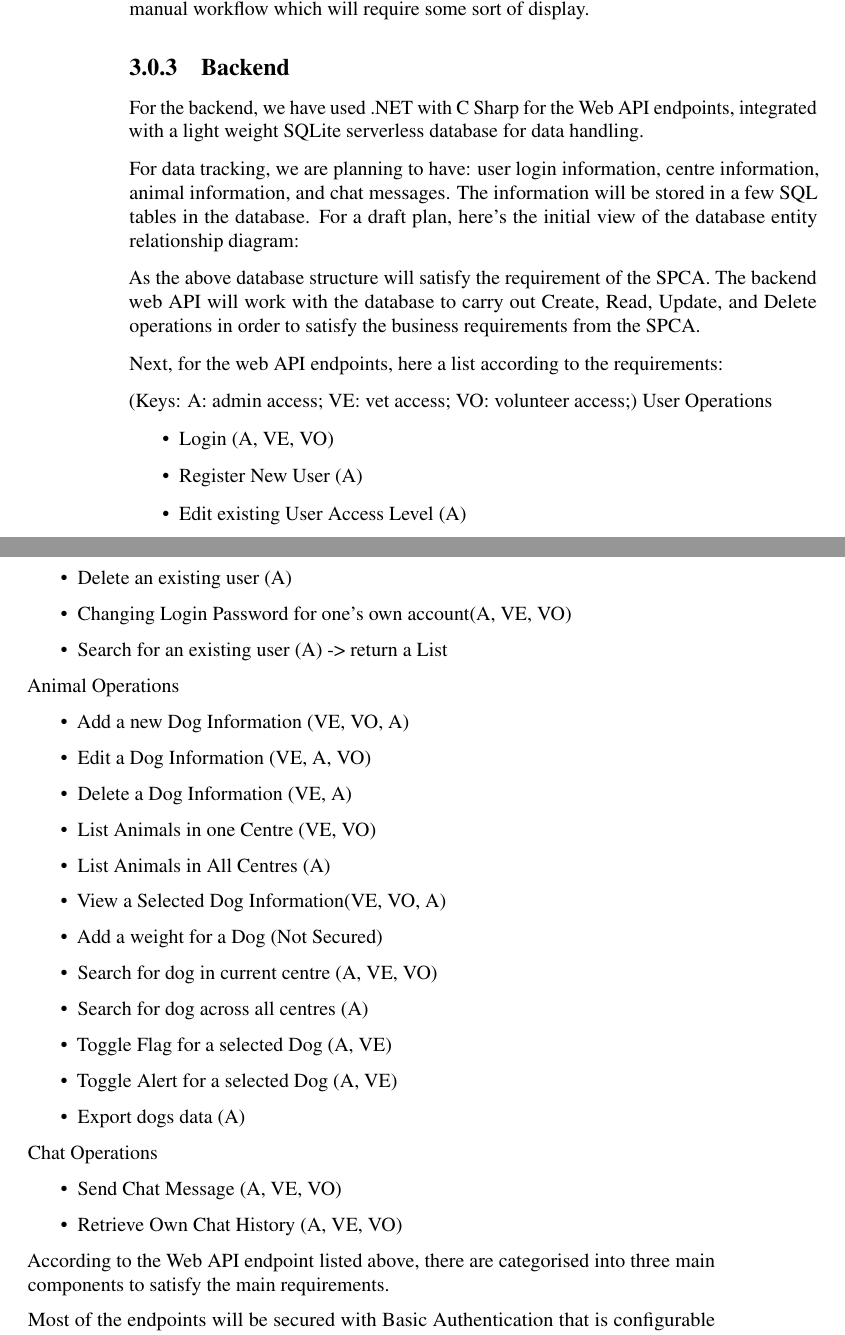
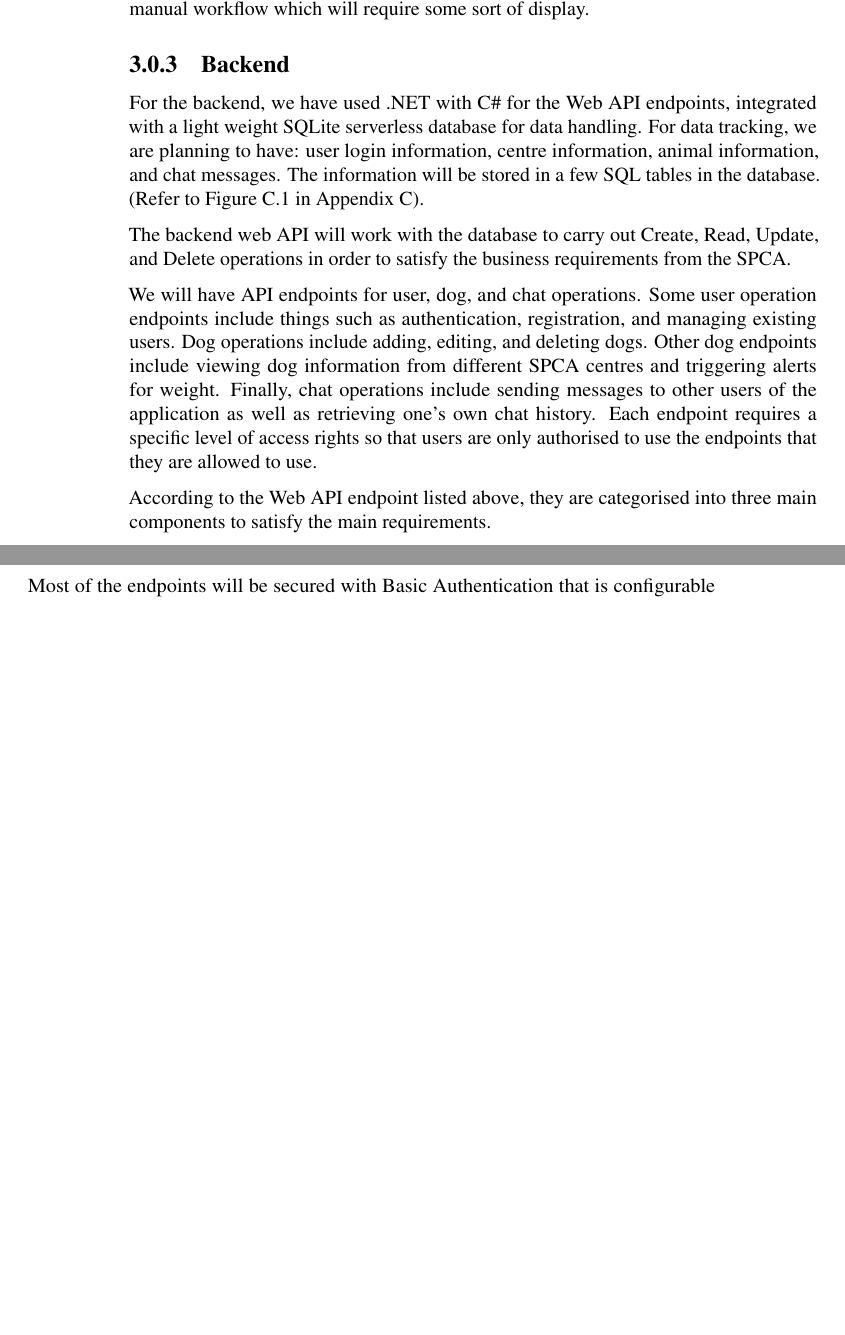
Before and after one commit to tgsmikema/Pets-Management-System, a LaTeX document (proposal/technical.tex, which reads proposal/parts/technical-software.tex): two parts of pages 16 and 17 of 29, joined at a grey line, cut so that both start at the same text, the shorter picture padded with empty space. Compiled offline with pdfLaTeX.

Commit message:
modify backend section (software) written by Mike/Ben

```diff
--- a/proposal/parts/technical-software.tex
+++ b/proposal/parts/technical-software.tex
@@ -31,48 +31,17 @@ We have decided to include a seven-segment display into our design. This is done
 
 
 \subsection{Backend}
-For the backend, we have used .NET with C Sharp for the Web API endpoints, integrated with a light weight SQLite serverless database for data handling.
 
-For data tracking, we are planning to have: user login information, centre information, animal information, and chat messages. The information will be stored in a few SQL tables in the database. For a draft plan, here's the initial view of the database entity relationship diagram:
+For the backend, we have used .NET with C\# for the Web API endpoints, integrated with a light weight SQLite serverless database for data handling. For data tracking, we are planning to have: user login information, centre information, animal information, and chat messages. The information will be stored in a few SQL tables in the database. (Refer to Figure \ref{fig:database-1} in Appendix C).
 
-As the above database structure will satisfy the requirement of the SPCA. The backend web API will work with the database to carry out Create, Read, Update, and Delete operations in order to satisfy the business requirements from the SPCA.
+The backend web API will work with the database to carry out Create, Read, Update, and Delete operations in order to satisfy the business requirements from the SPCA.
 
-Next, for the web API endpoints, here a list according to the requirements:
+We will have API endpoints for user, dog, and chat operations. Some user operation endpoints include things such as authentication, registration, and managing existing users. Dog operations include adding, editing, and deleting dogs. Other dog endpoints include viewing dog information from different SPCA centres and triggering alerts for weight. Finally, chat operations include sending messages to other users of the application as well as retrieving one’s own chat history. Each endpoint requires a specific level of access rights so that users are only authorised to use the endpoints that they are allowed to use.
 
-(Keys: A: admin access; VE: vet access; VO: volunteer access;)
-User Operations
-\begin{itemize}
-  \item Login (A, VE, VO)
-  \item Register New User (A)
-  \item Edit existing User Access Level (A)
-  \item Delete an existing user (A)
-  \item Changing Login Password for one's own account(A, VE, VO)
-  \item Search for an existing user (A) -> return a List
- \end{itemize}
- Animal Operations
- \begin{itemize}
-  \item Add a new Dog Information (VE, VO, A)
-  \item Edit a Dog Information (VE, A, VO)
-  \item Delete a Dog Information (VE, A)
-  \item List Animals in one Centre (VE, VO)
-  \item List Animals in All Centres (A)
-  \item View a Selected Dog Information(VE, VO, A)
-  \item Add a weight for a Dog (Not Secured)
-  \item Search for dog in current centre (A, VE, VO)
-  \item Search for dog across all centres (A)
-  \item Toggle Flag for a selected Dog (A, VE)
-  \item Toggle Alert for a selected Dog (A, VE)
-  \item Export dogs data (A)
- \end{itemize}
- Chat Operations
- \begin{itemize}
-  \item Send Chat Message (A, VE, VO)
-  \item Retrieve Own Chat History (A, VE, VO)
- \end{itemize}
-
-According to the Web API endpoint listed above, there are categorised into three main components to satisfy the main requirements.
+According to the Web API endpoint listed above, they are categorised into three main components to satisfy the main requirements.
 
 Most of the endpoints will be secured with Basic Authentication that is configurable as part of the .NET framework. This means Authentication header for HTTP requests will be needed to access most of the secured API endpoints. Username and Password combination as an encoded string will be sent over the secure HTTPS network to eliminate the chance of being compromised. On the other hand, Basic Authentication will support the distinction of different user types, therefore, we can further secure the access level of different users on the API, not only from the front end of the application, in order to minimise the chance for API endpoints to be abused. For the single endpoint of hardware access for sending over weight data, it is not secured due to the added complexity of implementing it. However, we will add a pseudo password string so any request coming through this API that does not contain this string will be ignored.
+
 
 \subsection{Frontends}
 We have decided to create two front-end frameworks: a mobile application built in Android Studio, and a web application built in React JS. Both applications will have the same functionality so that users can easily switch between both platforms, however we will not support real-time updates. Creating a mobile application is ideal for vets and volunteers to use while they are on the go, and they can easily record dogs weight with the scales wherever they are. The web application will be helpful for administrators to track trends across centres, and export data to use in excel and other workflows.
```
